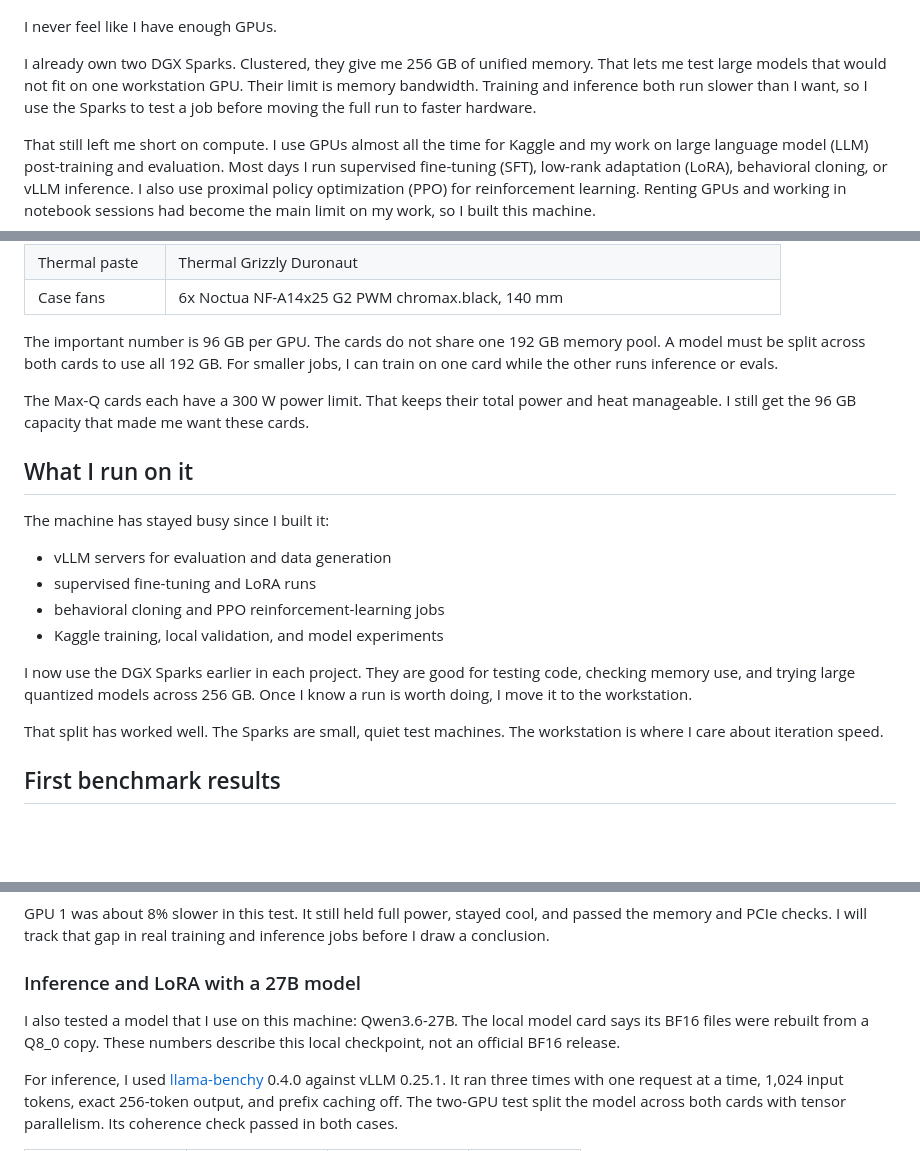
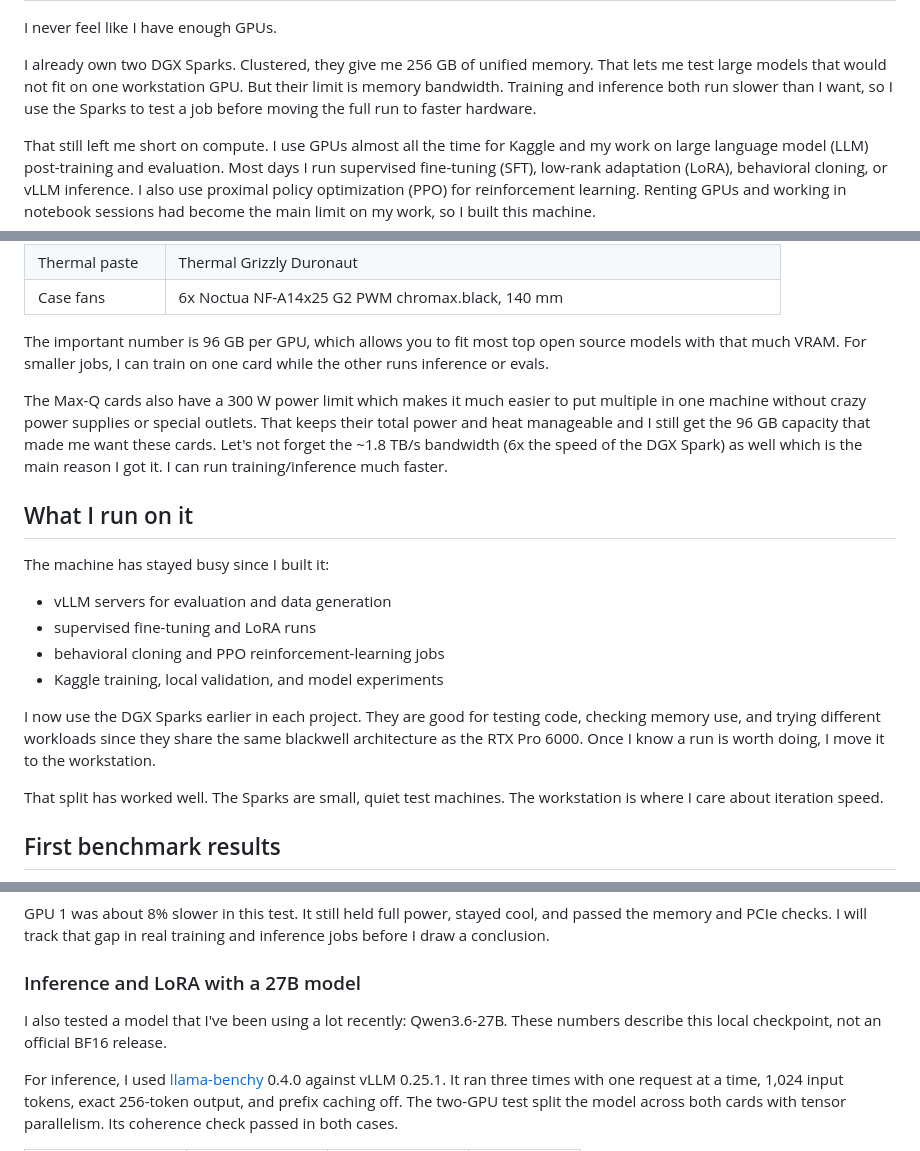
Before and after one commit to keithtyser/personal-site, a Markdown page: blog/my-192gb-blackwell-ai-workstation.md, 3 parts joined by grey strips. Drawn GitHub-style; blank space fills up the shorter version.

Commit message:
updated workstation blog

```diff
--- a/blog/my-192gb-blackwell-ai-workstation.md
+++ b/blog/my-192gb-blackwell-ai-workstation.md
@@ -7,7 +7,7 @@ toc: true
 
 I never feel like I have enough GPUs.
 
-I already own two DGX Sparks. Clustered, they give me 256 GB of unified memory. That lets me test large models that would not fit on one workstation GPU. Their limit is memory bandwidth. Training and inference both run slower than I want, so I use the Sparks to test a job before moving the full run to faster hardware.
+I already own two DGX Sparks. Clustered, they give me 256 GB of unified memory. That lets me test large models that would not fit on one workstation GPU. But their limit is memory bandwidth. Training and inference both run slower than I want, so I use the Sparks to test a job before moving the full run to faster hardware.
 
 That still left me short on compute. I use GPUs almost all the time for Kaggle and my work on large language model (LLM) post-training and evaluation. Most days I run supervised fine-tuning (SFT), low-rank adaptation (LoRA), behavioral cloning, or vLLM inference. I also use proximal policy optimization (PPO) for reinforcement learning. Renting GPUs and working in notebook sessions had become the main limit on my work, so I built this machine.
 
@@ -44,9 +44,9 @@ Vast.ai worked well, but I was using it often enough that buying a machine made
 | Thermal paste | Thermal Grizzly Duronaut |
 | Case fans | 6x Noctua NF-A14x25 G2 PWM chromax.black, 140 mm |
 
-The important number is 96 GB per GPU. The cards do not share one 192 GB memory pool. A model must be split across both cards to use all 192 GB. For smaller jobs, I can train on one card while the other runs inference or evals.
+The important number is 96 GB per GPU, which allows you to fit most top open source models with that much VRAM. For smaller jobs, I can train on one card while the other runs inference or evals.
 
-The Max-Q cards each have a 300 W power limit. That keeps their total power and heat manageable. I still get the 96 GB capacity that made me want these cards.
+The Max-Q cards also have a 300 W power limit which makes it much easier to put multiple in one machine without crazy power supplies or special outlets. That keeps their total power and heat manageable and I still get the 96 GB capacity that made me want these cards. Let's not forget the ~1.8 TB/s bandwidth (6x the speed of the DGX Spark) as well which is the main reason I got it. I can run training/inference much faster.
 
 ## What I run on it
 
@@ -57,7 +57,7 @@ The machine has stayed busy since I built it:
 - behavioral cloning and PPO reinforcement-learning jobs
 - Kaggle training, local validation, and model experiments
 
-I now use the DGX Sparks earlier in each project. They are good for testing code, checking memory use, and trying large quantized models across 256 GB. Once I know a run is worth doing, I move it to the workstation.
+I now use the DGX Sparks earlier in each project. They are good for testing code, checking memory use, and trying different workloads since they share the same blackwell architecture as the RTX Pro 6000. Once I know a run is worth doing, I move it to the workstation.
 
 That split has worked well. The Sparks are small, quiet test machines. The workstation is where I care about iteration speed.
 
@@ -108,7 +108,7 @@ GPU 1 was about 8% slower in this test. It still held full power, stayed cool, a
 
 ### Inference and LoRA with a 27B model
 
-I also tested a model that I use on this machine: Qwen3.6-27B. The local model card says its BF16 files were rebuilt from a Q8_0 copy. These numbers describe this local checkpoint, not an official BF16 release.
+I also tested a model that I've been using a lot recently: Qwen3.6-27B. These numbers describe this local checkpoint, not an official BF16 release.
 
 For inference, I used [llama-benchy](https://github.com/eugr/llama-benchy) 0.4.0 against vLLM 0.25.1. It ran three times with one request at a time, 1,024 input tokens, exact 256-token output, and prefix caching off. The two-GPU test split the model across both cards with tensor parallelism. Its coherence check passed in both cases.
 
```
